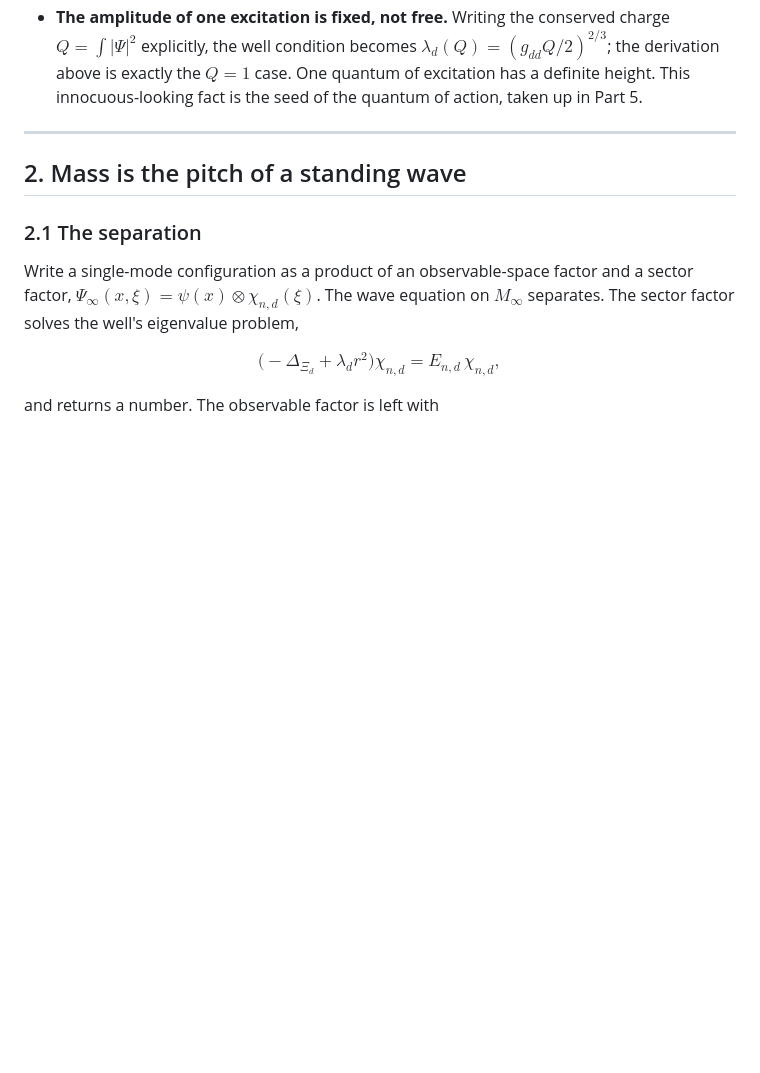
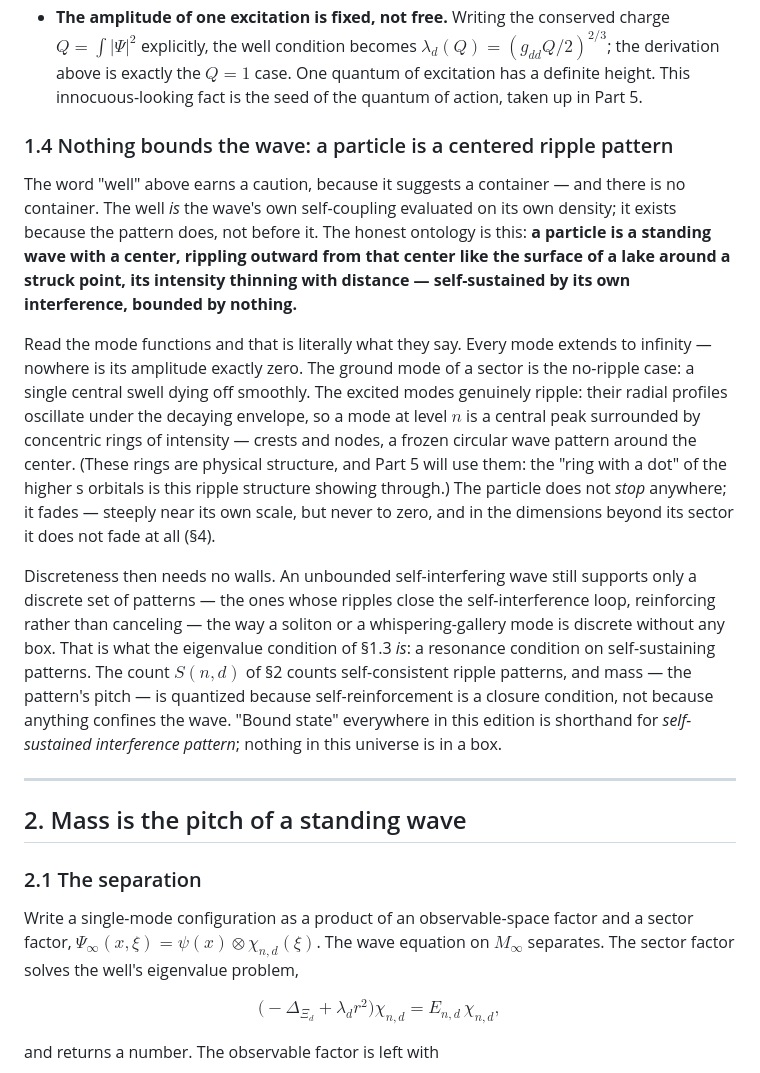
Before and after one commit to FedgeNo/fedgeno.github.io, a Markdown page: v2/IDWT2_01_The_Wave.md, the part around the change. Drawn GitHub-style; blank space fills up the shorter version.

```diff
--- a/v2/IDWT2_01_The_Wave.md
+++ b/v2/IDWT2_01_The_Wave.md
@@ -84,6 +84,14 @@ Three consequences of the harmonic form, each doing real work later:
 - **The spectrum is purely discrete.** The potential grows without bound, so there is no continuum: no freely propagating sector modes exist, every physical mode is a normalizable bound state with Gaussian tails $\sim e^{-\sqrt{\lambda_d}\,r^2/2}$. (This is why, in Part 4, no experiment sees anything "leaking" into the sector dimensions — there is nothing plane-wave-like there to leak.)
 - **The well travels with the mode.** The self-coupling is evaluated about the mode's own centroid — the well is the mode's self-binding, in the mode's frame. Nothing anchors the centroid to any origin (an anchored reading would pin every particle to a point of space and obliterate atomic physics), so the centroid propagates freely with $E^2 = P^2 + m^2$ while the internal structure stays bound. "Bound" always means *bound about its own center*.
 - **The amplitude of one excitation is fixed, not free.** Writing the conserved charge $Q = \int|\Psi|^2$ explicitly, the well condition becomes $\lambda_d(Q) = (g_{dd}Q/2)^{2/3}$; the derivation above is exactly the $Q=1$ case. One quantum of excitation has a definite height. This innocuous-looking fact is the seed of the quantum of action, taken up in Part 5.
+
+### 1.4 Nothing bounds the wave: a particle is a centered ripple pattern
+
+The word "well" above earns a caution, because it suggests a container — and there is no container. The well *is* the wave's own self-coupling evaluated on its own density; it exists because the pattern does, not before it. The honest ontology is this: **a particle is a standing wave with a center, rippling outward from that center like the surface of a lake around a struck point, its intensity thinning with distance — self-sustained by its own interference, bounded by nothing.**
+
+Read the mode functions and that is literally what they say. Every mode extends to infinity — nowhere is its amplitude exactly zero. The ground mode of a sector is the no-ripple case: a single central swell dying off smoothly. The excited modes genuinely ripple: their radial profiles oscillate under the decaying envelope, so a mode at level $n$ is a central peak surrounded by concentric rings of intensity — crests and nodes, a frozen circular wave pattern around the center. (These rings are physical structure, and Part 5 will use them: the "ring with a dot" of the higher s orbitals is this ripple structure showing through.) The particle does not *stop* anywhere; it fades — steeply near its own scale, but never to zero, and in the dimensions beyond its sector it does not fade at all (§4).
+
+Discreteness then needs no walls. An unbounded self-interfering wave still supports only a discrete set of patterns — the ones whose ripples close the self-interference loop, reinforcing rather than canceling — the way a soliton or a whispering-gallery mode is discrete without any box. That is what the eigenvalue condition of §1.3 *is*: a resonance condition on self-sustaining patterns. The count $S(n,d)$ of §2 counts self-consistent ripple patterns, and mass — the pattern's pitch — is quantized because self-reinforcement is a closure condition, not because anything confines the wave. "Bound state" everywhere in this edition is shorthand for *self-sustained interference pattern*; nothing in this universe is in a box.
 
 ---
 
```
Also changed, not shown: v2/IDWT2_03_Forces.md (+10 -0 lines), v2/IDWT2_05_Quantum_World.md (+1 -1 lines).
